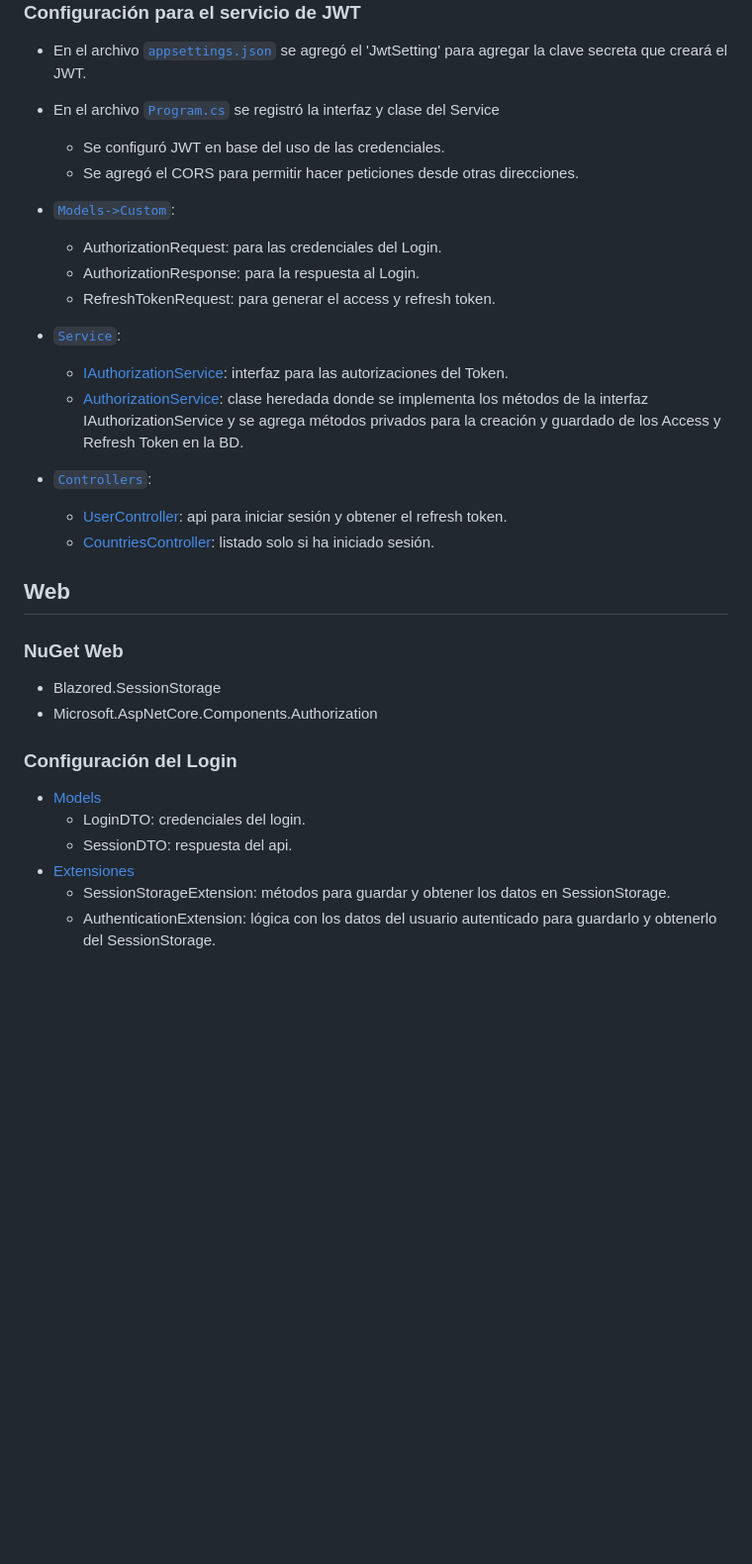
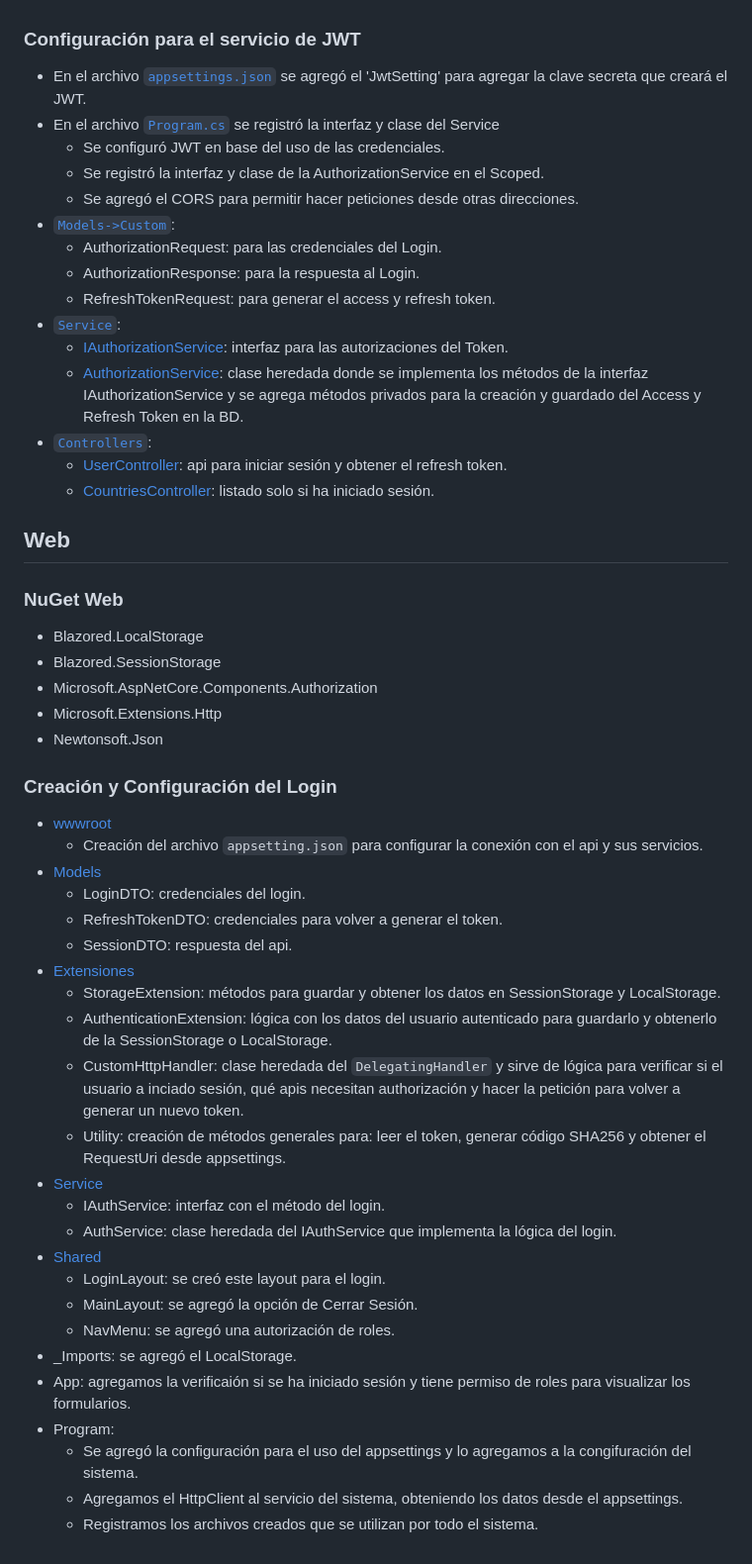
Before and after one commit to YeltsinBL/Authentication_Authorization_JWT, a Markdown page: README.md, the part around the change printed below. Shown: that part at 99% size. GitHub-like rendering; blank space fills up the shorter version.

Commit message:
README: Detalles de todo lo realizado
Se agregó a detalle todo lo realizado en este repositorio, tanto para la
parte del Backend y el Frontend.

```diff
--- a/README.md
+++ b/README.md
@@ -28,17 +28,16 @@ Scaffold-DbContext "Server=[server_name]; DataBase=[nombre_bd]; Trusted_Connecti
 - En el archivo [`appsettings.json`][appsettings] se agregó el 'JwtSetting' para agregar la clave secreta que creará el JWT.
 - En el archivo [`Program.cs`][programcs] se registró la interfaz y clase del Service
   - Se configuró JWT en base del uso de las credenciales.
+  - Se registró la interfaz y clase de la AuthorizationService en el Scoped.
   - Se agregó el CORS para permitir hacer peticiones desde otras direcciones.
 - [`Models->Custom`][models]:
   - AuthorizationRequest: para las credenciales del Login.
   - AuthorizationResponse: para la respuesta al Login.
   - RefreshTokenRequest: para generar el access y refresh token.
 - [`Service`][service]:
-
   - [IAuthorizationService][iauthorizationservice]: interfaz para las autorizaciones del Token.
-  - [AuthorizationService][authorizationservice]: clase heredada donde se implementa los métodos de la interfaz IAuthorizationService y se agrega métodos privados para la creación y guardado de los Access y Refresh Token en la BD.
+  - [AuthorizationService][authorizationservice]: clase heredada donde se implementa los métodos de la interfaz IAuthorizationService y se agrega métodos privados para la creación y guardado del Access y Refresh Token en la BD.
 - [`Controllers`][controller]:
-
   - [UserController][usercontroller]: api para iniciar sesión y obtener el refresh token.
   - [CountriesController][countriescontroller]: listado solo si ha iniciado sesión.
 
@@ -46,17 +45,38 @@ Scaffold-DbContext "Server=[server_name]; DataBase=[nombre_bd]; Trusted_Connecti
 
 ### NuGet Web
 
+- Blazored.LocalStorage
 - Blazored.SessionStorage
 - Microsoft.AspNetCore.Components.Authorization
+- Microsoft.Extensions.Http
+- Newtonsoft.Json
 
-### Configuración del Login
+### Creación y Configuración del Login
 
+- [wwwroot][wwwrootView]
+  - Creación del archivo `appsetting.json` para configurar la conexión con el api y sus servicios.
 - [Models][modelsView]
   - LoginDTO: credenciales del login.
+  - RefreshTokenDTO: credenciales para volver a generar el token.
   - SessionDTO: respuesta del api.
 - [Extensiones][extensionesView]
-  - SessionStorageExtension: métodos para guardar y obtener los datos en SessionStorage.
-  - AuthenticationExtension: lógica con los datos del usuario autenticado para guardarlo y obtenerlo del SessionStorage.
+  - StorageExtension: métodos para guardar y obtener los datos en SessionStorage y LocalStorage.
+  - AuthenticationExtension: lógica con los datos del usuario autenticado para guardarlo y obtenerlo de la SessionStorage o LocalStorage.
+  - CustomHttpHandler: clase heredada del `DelegatingHandler` y sirve de lógica para verificar si el usuario a inciado sesión, qué apis necesitan authorización y hacer la petición para volver a generar un nuevo token.
+  - Utility: creación de métodos generales para: leer el token, generar código SHA256 y obtener el RequestUri desde appsettings.
+- [Service][serviceView]
+  - IAuthService: interfaz con el método del login.
+  - AuthService: clase heredada del IAuthService que implementa la lógica del login.
+- [Shared][sharedView]
+  - LoginLayout: se creó este layout para el login.
+  - MainLayout: se agregó la opción de Cerrar Sesión.
+  - NavMenu: se agregó una autorización de roles.
+- _Imports: se agregó el LocalStorage.
+- App: agregamos la verificaión si se ha iniciado sesión y tiene permiso de roles para visualizar los formularios.
+- Program:
+  - Se agregó la configuración para el uso del appsettings y lo agregamos a la congifuración del sistema.
+  - Agregamos el HttpClient al servicio del sistema, obteniendo los datos desde el appsettings.
+  - Registramos los archivos creados que se utilizan por todo el sistema.
 
 [//]: # (Enlaces a la documentación)
 
```
Also changed, not shown: other parts of README.md (+3 -0 lines).
